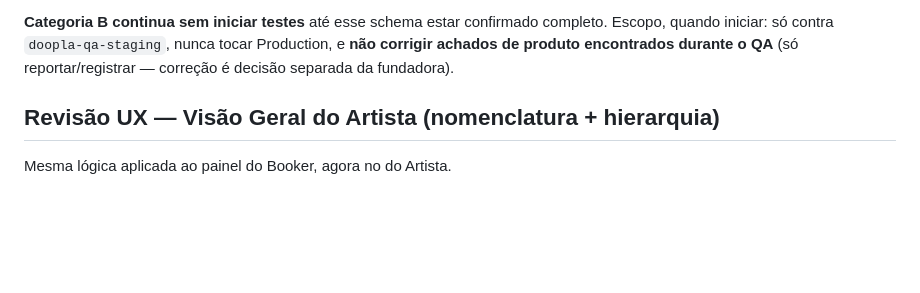
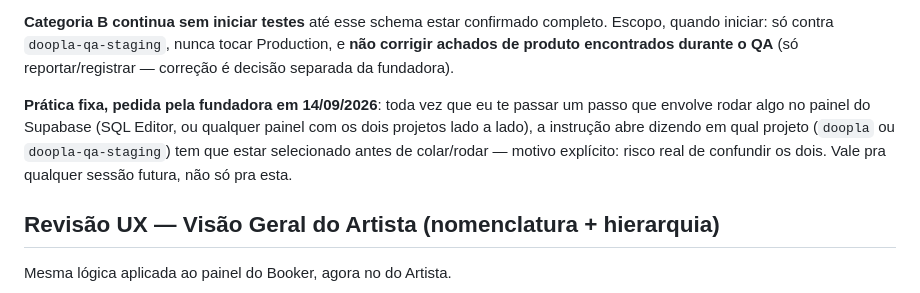
Before and after one commit to eriosleite-dev/doopla, a Markdown page: PROGRESS.md, the part around the change. Drawn GitHub-style; blank space fills up the shorter version.

Commit message:
PROGRESS.md: registra prática fixa de sempre nomear o projeto Supabase certo
Pedido da fundadora: risco real de confundir doopla com
doopla-qa-staging, então toda instrução envolvendo o painel do
Supabase deve abrir dizendo qual projeto selecionar antes de rodar
algo. Registrado pra valer em qualquer sessão futura.

Co-Authored-By: Claude Sonnet 5 <noreply@anthropic.com>
Claude-Session: https://claude.ai/code/session_01KHtuHrxZbaa8R2HZYATTys

```diff
--- a/PROGRESS.md
+++ b/PROGRESS.md
@@ -114,6 +114,14 @@ confirmado completo. Escopo, quando iniciar: só contra
 `doopla-qa-staging`, nunca tocar Production, e **não corrigir achados
 de produto encontrados durante o QA** (só reportar/registrar —
 correção é decisão separada da fundadora).
+
+**Prática fixa, pedida pela fundadora em 14/09/2026**: toda vez que
+eu te passar um passo que envolve rodar algo no painel do Supabase
+(SQL Editor, ou qualquer painel com os dois projetos lado a lado), a
+instrução abre dizendo em qual projeto (`doopla` ou
+`doopla-qa-staging`) tem que estar selecionado antes de colar/rodar —
+motivo explícito: risco real de confundir os dois. Vale pra qualquer
+sessão futura, não só pra esta.
 
 ## Revisão UX — Visão Geral do Artista (nomenclatura + hierarquia)
 
```
